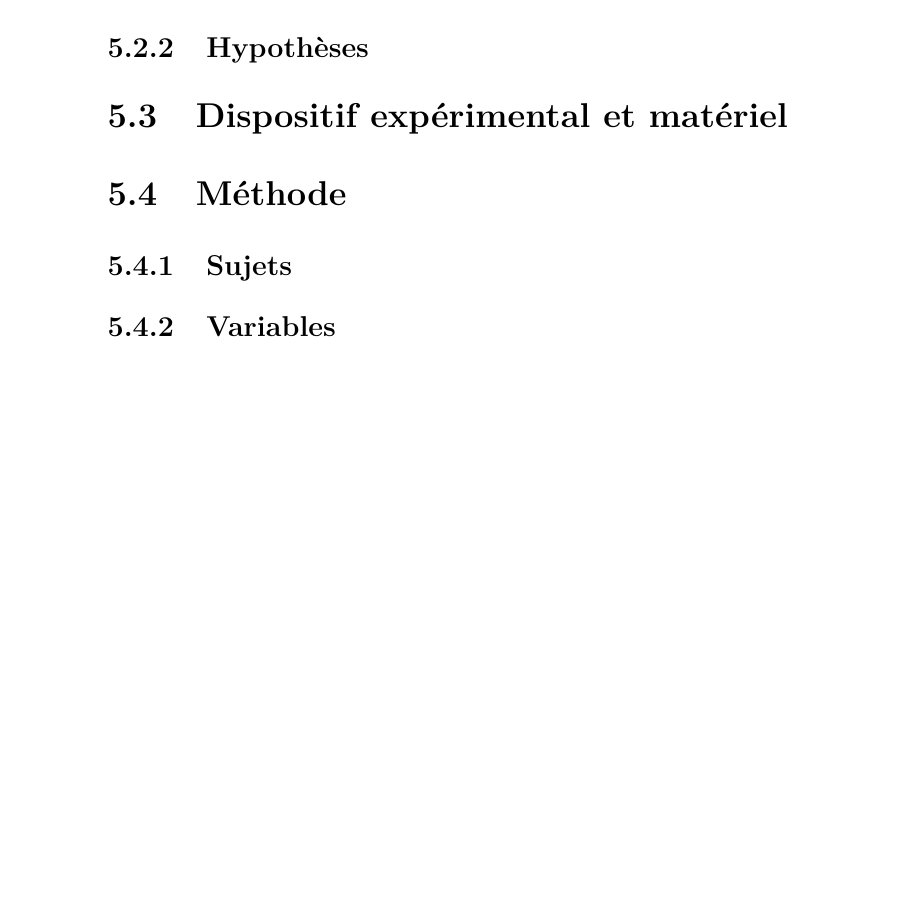
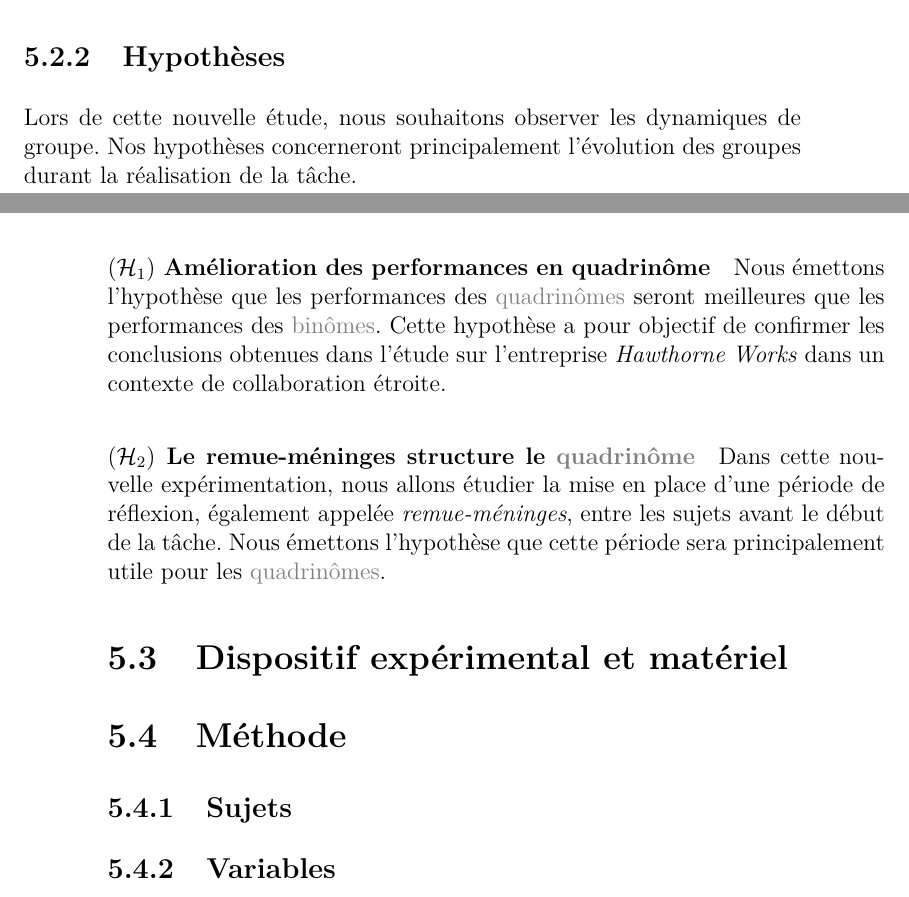
Before and after one commit to simard/These, a LaTeX thesis (main.tex): part of page 110 of 141 before the commit and two parts of pages 109 and 110 of 141 after it, the two joined at a grey line, cut so that both start at the same text, the shorter picture padded with empty space. The pictures show the PDF file Thesis.pdf that the author committed with the source.

Commit message:
Write hypothesis for experimentation 3
Write the hypothesis section for the third experimentation.

```diff
--- a/main.tex
+++ b/main.tex
@@ -2335,6 +2335,16 @@
 					C'est également durant cette période que les \myemph{leaders} et les \myemph{suiveurs} se manifesteront.
 				\end{mysubsection}
 				\begin{mysubsection}[sse-exp3-Hypotheses]{Hypothèses}
+					Lors de cette nouvelle étude, nous souhaitons observer les dynamiques de groupe.
+					Nos hypothèses concerneront principalement l'évolution des groupes durant la réalisation de la tâche.
+					\begin{myparagraph}[par-exp3-AmeliorationDesPerformancesEnQuadrinome]{\myhypothesis{1} Amélioration des performances en \myglosnl{glo-Quadrinome}}
+						Nous émettons l'hypothèse que les performances des \myglos*{glo-Quadrinome} seront meilleures que les performances des \myglos*{glo-Binome}.
+						Cette hypothèse a pour objectif de confirmer les conclusions obtenues dans l'étude sur l'entreprise \myHawthorne dans un contexte de collaboration étroite.
+					\end{myparagraph}
+					\begin{myparagraph}[par-exp3-LeRemueMeningesStructureLeQuadrinome]{\myhypothesis{2} Le remue-méninges structure le \myglos{glo-Quadrinome}}
+						Dans cette nouvelle expérimentation, nous allons étudier la mise en place d'une période de réflexion, également appelée \myemph{remue-méninges}, entre les sujets avant le début de la tâche.
+						Nous émettons l'hypothèse que cette période sera principalement utile pour les \myglos*{glo-Quadrinome}.
+					\end{myparagraph}
 				\end{mysubsection}
 			\end{mysection}
 			\begin{mysection}[sec-exp3-DispositifExperimentalEtMateriel]{Dispositif expérimental et matériel}
```
Also changed, not shown: Thesis.pdf.
